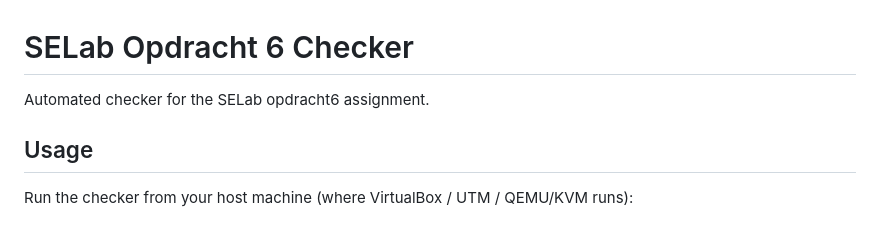
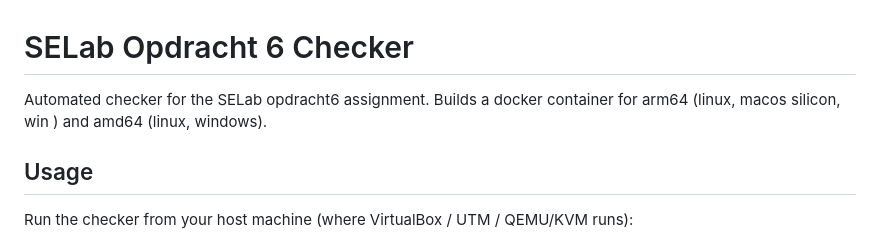
Before and after one commit to mtdig/sel_opdracht6_checker, a Markdown page: README.md, the part around the change. Drawn GitHub-style.

Commit message:
Update README.md # Conflicts: #	README.md

```diff
--- a/README.md
+++ b/README.md
@@ -1,6 +1,6 @@
 # SELab Opdracht 6 Checker
 
-Automated checker for the SELab opdracht6 assignment.
+Automated checker for the SELab opdracht6 assignment.  Builds a docker container for arm64 (linux, macos silicon, win ) and amd64 (linux, windows).
 
 ## Usage
 
```
